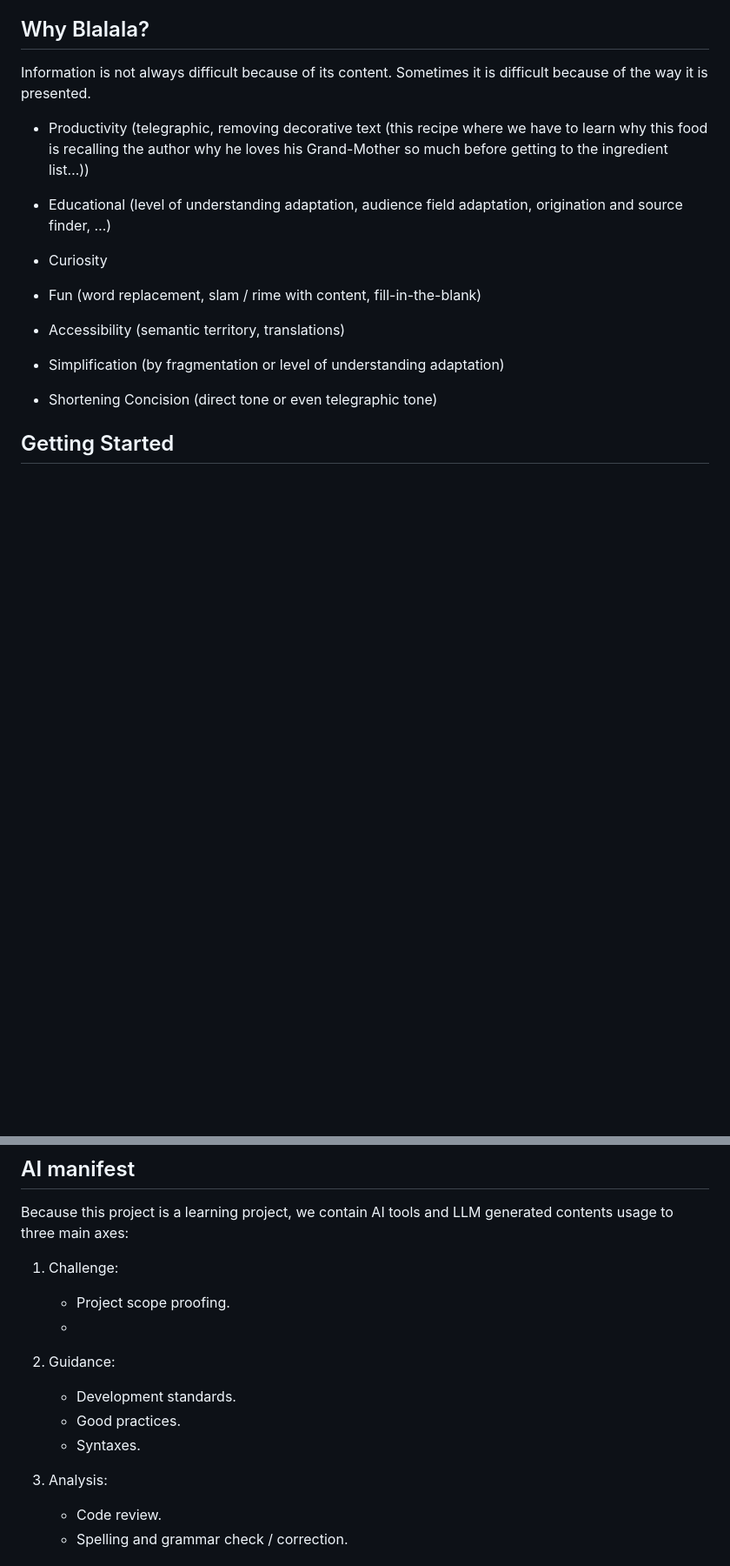
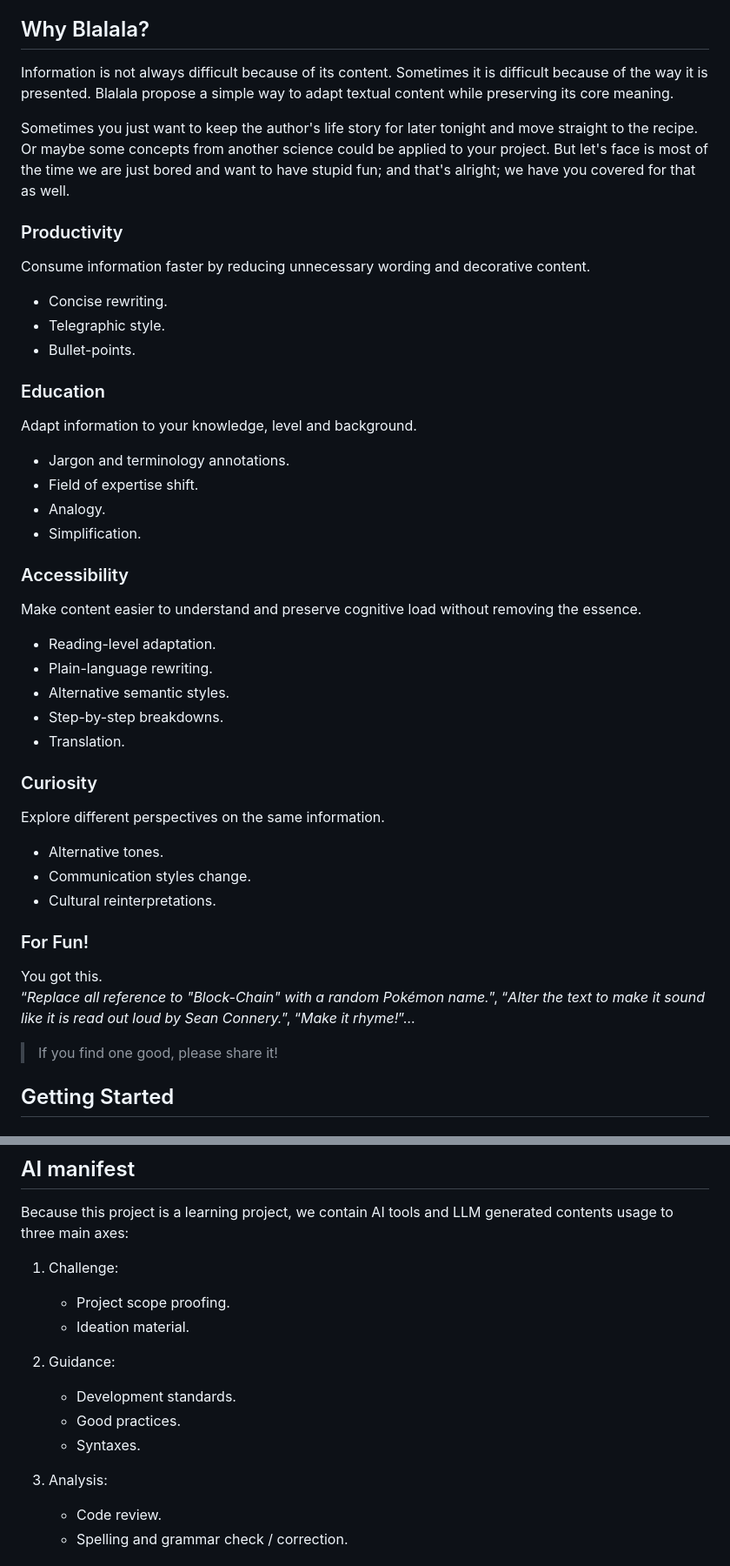
Before and after one commit to yvesguillo/blalala, a Markdown page: README.md, 2 parts joined by grey strips. Shown at 87% size. Drawn GitHub-style; blank space fills up the shorter version.

Commit message:
Doc. - README - Finished uses cases section, refine components, refine AI manifest.

```diff
--- a/README.md
+++ b/README.md
@@ -11,16 +11,42 @@ Blalala extracts visible text from a web page, and process it through a LLM serv
 > Blalala does not generate new information but rephrases the existing content of the current web page.
 
 ## Why Blalala?
-Information is not always difficult because of its content. Sometimes it is difficult because of the way it is presented.
+Information is not always difficult because of its content. Sometimes it is difficult because of the way it is presented. Blalala propose a simple way to adapt textual content while preserving its core meaning.
 
-- Productivity (telegraphic, removing decorative text (this recipe where we have to learn why this food is recalling the author why he loves his Grand-Mother so much before getting to the ingredient list…))
-- Educational (level of understanding adaptation, audience field adaptation, origination and source finder, …)
-- Curiosity
-- Fun (word replacement, slam / rime with content, fill-in-the-blank)
+Sometimes you just want to keep the author's life story for later tonight and move straight to the recipe. Or maybe some concepts from another science could be applied to your project. But let's face is most of the time we are just bored and want to have stupid fun; and that's alright; we have you covered for that as well.
 
-- Accessibility (semantic territory, translations)
-- Simplification (by fragmentation or level of understanding adaptation)
-- Shortening Concision (direct tone or even telegraphic tone)
+### Productivity
+Consume information faster by reducing unnecessary wording and decorative content.
+- Concise rewriting.
+- Telegraphic style.
+- Bullet-points.
+
+### Education
+Adapt information to your knowledge, level and background.
+- Jargon and terminology annotations.
+- Field of expertise shift.
+- Analogy.
+- Simplification.
+
+### Accessibility
+Make content easier to understand and preserve cognitive load without removing the essence.
+- Reading-level adaptation.
+- Plain-language rewriting.
+- Alternative semantic styles.
+- Step-by-step breakdowns.
+- Translation.
+
+### Curiosity
+Explore different perspectives on the same information.
+- Alternative tones.
+- Communication styles change.
+- Cultural reinterpretations.
+
+### For Fun!
+You got this.
+“*Replace all reference to "Block-Chain" with a random Pokémon name.*”, “*Alter the text to make it sound like it is read out loud by Sean Connery.*”, “*Make it rhyme!*”…
+
+> If you find one good, please share it!
 
 ## Getting Started
 
@@ -111,14 +141,14 @@ Because this project is a learning project, we contain AI tools and LLM generate
 
 1. Challenge:
     - Project scope proofing.
-    -
+    - Ideation material.
 
-1. Guidance:
+2. Guidance:
     - Development standards.
     - Good practices.
     - Syntaxes.
 
-1. Analysis:
+3. Analysis:
     - Code review.
     - Spelling and grammar check / correction.
 
```
Also changed, not shown: other parts of README.md (+10 -6 lines).
